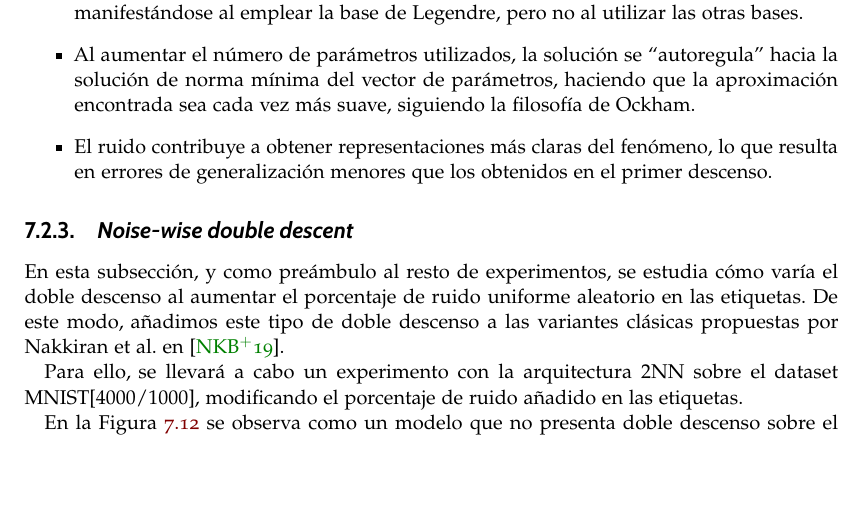
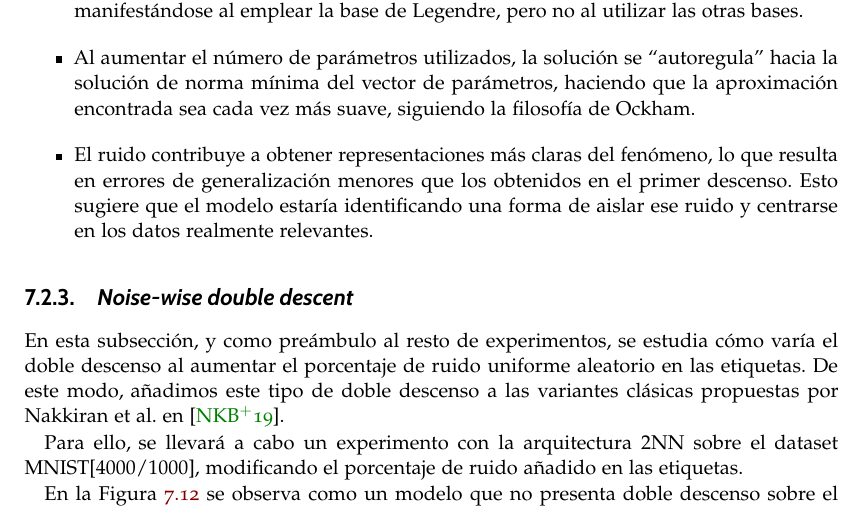
Before and after one commit to jantonioruiz/Deep-Double-Descent, a LaTeX thesis (LaTex/tfg.tex, which reads LaTex/capitulos/desarrollo_informatico.tex): part of page 133 of 174, cut so that both start at the same text, the shorter picture padded with empty space. Compiled offline with pdfLaTeX.

Commit message:
LaTex: Add missing text

```diff
--- a/LaTex/capitulos/desarrollo_informatico.tex
+++ b/LaTex/capitulos/desarrollo_informatico.tex
@@ -431,7 +431,7 @@ Finalmente, para concluir este experimento, se presentan las principales conclus
 \begin{itemize}
     \item La base utilizada para la aproximación influye en la aparición del doble descenso, manifestándose al emplear la base de Legendre, pero no al utilizar las otras bases.
     \item Al aumentar el número de parámetros utilizados, la solución se ``autoregula'' hacia la solución de norma mínima del vector de parámetros, haciendo que la aproximación encontrada sea cada vez más suave, siguiendo la filosofía de Ockham.
-    \item El ruido contribuye a obtener representaciones más claras del fenómeno, lo que resulta en errores de generalización menores que los obtenidos en el primer descenso.
+    \item El ruido contribuye a obtener representaciones más claras del fenómeno, lo que resulta en errores de generalización menores que los obtenidos en el primer descenso. Esto sugiere que el modelo estaría identificando una forma de aislar ese ruido y centrarse en los datos realmente relevantes.
 \end{itemize}
 
 \subsection{\textit{Noise-wise double descent}}\label{subsec:noise-wise-dd}
```
Also changed, not shown: 6 other files.
